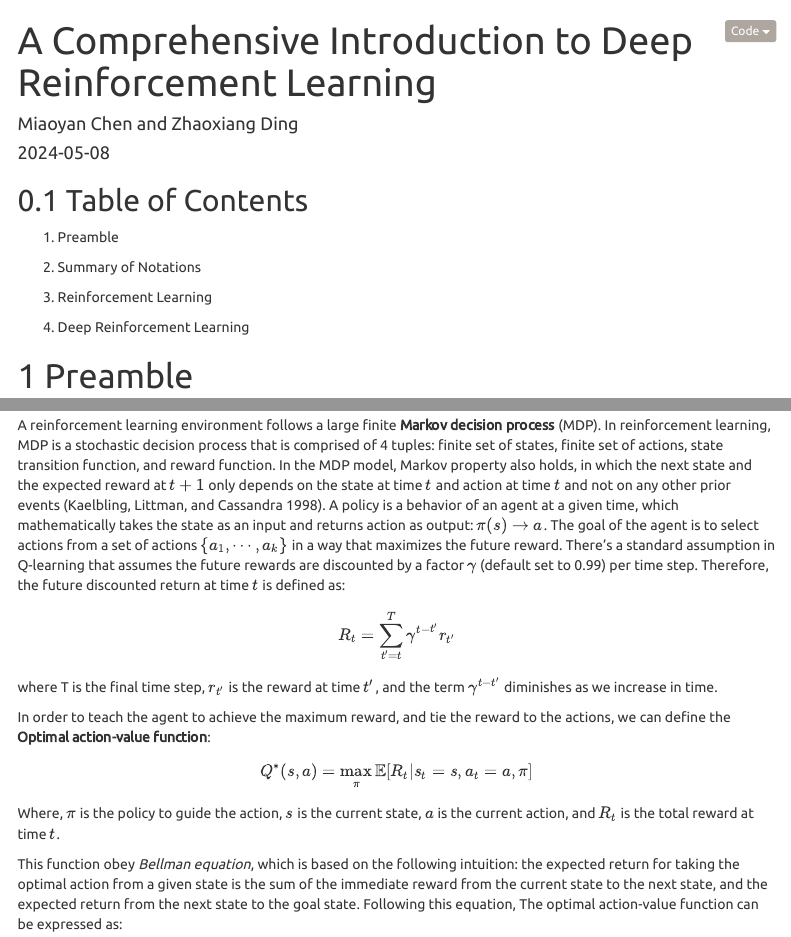
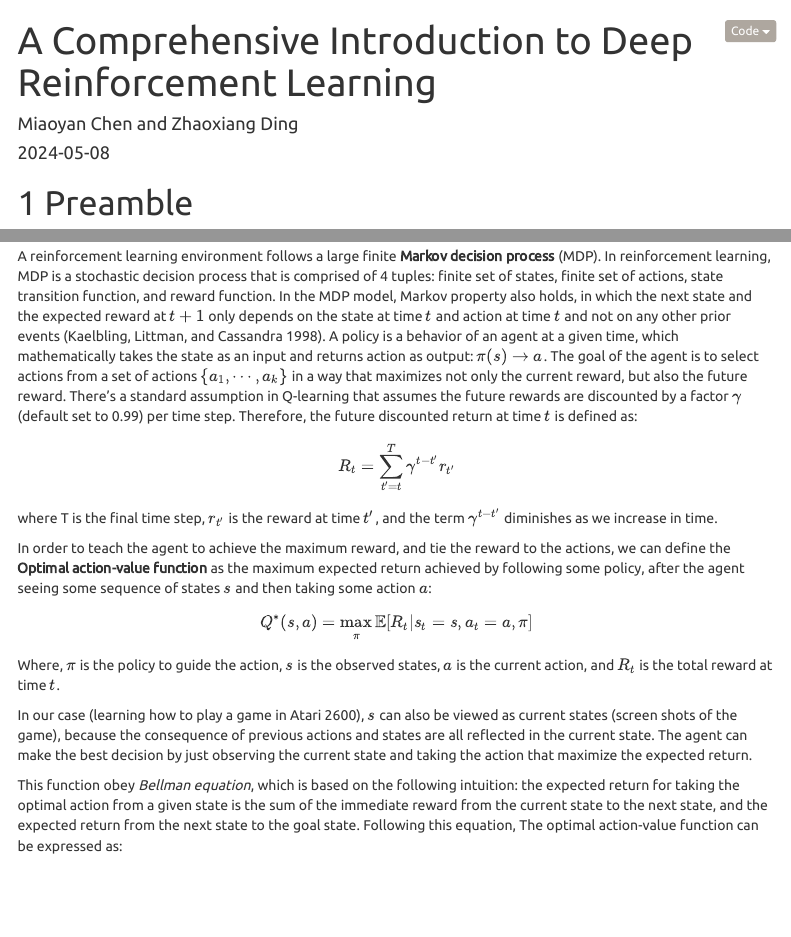
Before and after one commit to Miaoyanchen/zhaoxiangding_deep.RL, an R Markdown document (PHP 2650 Final Project - Deep Reinforcement Learning.Rmd): the page in a window 1100 px wide, from its top, and a second part further down, joined at a grey line. Rendered offline with R 4.5, knitr and Pandoc, with nearby package versions; menus at the side of the page are left out.

Commit message:
update q learning part and replace the handwritten toc with auto generated one

````diff
--- a/PHP 2650 Final Project - Deep Reinforcement Learning.Rmd
+++ b/PHP 2650 Final Project - Deep Reinforcement Learning.Rmd
@@ -30,16 +30,6 @@ knitr::opts_chunk$set(eval = T)
 knitr::opts_chunk$set(fig.align="center")
 ```
 
-## Table of Contents
-
-1.  Preamble
-
-2.  Summary of Notations
-
-3.  Reinforcement Learning
-
-4.  Deep Reinforcement Learning
-
 # Preamble
 
 Whether we are engaging in a daily conversation or driving a vehicle, essentially we are picking up on our surrounding environment and making a response simultaneously to the changes in the environment. That is, we are learning from our interaction with the environment and executing an action in return. This is the foundation idea that lies in all learning and intelligence [@sutton2018]. A machine learning technique to train software to make decision to achieve the optimal result by performing a sequence of actions in an environment is known as *reinforcement learning* [citation]. A reinforcement learning environment is formalized by an optimal control of Markov decision processes, which can be decompose into three essential parts - sensation, action, and goal [@sutton2018]. A learning agent should be able to sense the state of the environment, and takes series of actions that effects the state and achieve a goal overtime.
@@ -70,7 +60,7 @@ We will begin by introducing the fundamentals of reinforcement learning known as
 
 ## Q-learning Algorithm
 
-A reinforcement learning environment follows a large finite **Markov decision process** (MDP). In reinforcement learning, MDP is a stochastic decision process that is comprised of 4 tuples: finite set of states, finite set of actions, state transition function, and reward function. In the MDP model, Markov property also holds, in which the next state and the expected reward at $t+1$ only depends on the state at time $t$ and action at time $t$ and not on any other prior events [@Kaelbling1998]. A policy is a behavior of an agent at a given time, which mathematically takes the state as an input and returns action as output: $\pi(s) \rightarrow a$. The goal of the agent is to select actions from a set of actions $\{a_1,\cdots,a_k\}$ in a way that maximizes the future reward. There's a standard assumption in Q-learning that assumes the future rewards are discounted by a factor $\gamma$ (default set to 0.99) per time step. Therefore, the future discounted return at time $t$ is defined as:
+A reinforcement learning environment follows a large finite **Markov decision process** (MDP). In reinforcement learning, MDP is a stochastic decision process that is comprised of 4 tuples: finite set of states, finite set of actions, state transition function, and reward function. In the MDP model, Markov property also holds, in which the next state and the expected reward at $t+1$ only depends on the state at time $t$ and action at time $t$ and not on any other prior events [@Kaelbling1998]. A policy is a behavior of an agent at a given time, which mathematically takes the state as an input and returns action as output: $\pi(s) \rightarrow a$. The goal of the agent is to select actions from a set of actions $\{a_1,\cdots,a_k\}$ in a way that maximizes not only the current reward, but also the future reward. There's a standard assumption in Q-learning that assumes the future rewards are discounted by a factor $\gamma$ (default set to 0.99) per time step. Therefore, the future discounted return at time $t$ is defined as:
 
 $$
 R_t = \sum^T_{t' = t} \gamma^{t-t'}r_{t'}
@@ -78,13 +68,15 @@ $$
 
 where T is the final time step, $r_{t'}$ is the reward at time $t'$, and the term $\gamma^{t-t'}$ diminishes as we increase in time.
 
-In order to teach the agent to achieve the maximum reward, and tie the reward to the actions, we can define the **Optimal action-value function**:
+In order to teach the agent to achieve the maximum reward, and tie the reward to the actions, we can define the **Optimal action-value function** as the maximum expected return achieved by following some policy, after the agent seeing some sequence of states $s$ and then taking some action $a$:
 
 $$
 Q^*(s,a) = \max_{\pi} \mathbb{E}[R_t | s_t = s, a_t = a, \pi]
 $$
 
-Where, $\pi$ is the policy to guide the action, $s$ is the current state, $a$ is the current action, and $R_t$ is the total reward at time $t$.
+Where, $\pi$ is the policy to guide the action, $s$ is the observed states, $a$ is the current action, and $R_t$ is the total reward at time $t$.
+
+In our case (learning how to play a game in Atari 2600), $s$ can also be viewed as current states (screen shots of the game), because the consequence of previous actions and states are all reflected in the current state. The agent can make the best decision by just observing the current state and taking the action that maximize the expected return.
 
 This function obey *Bellman equation*, which is based on the following intuition: the expected return for taking the optimal action from a given state is the sum of the immediate reward from the current state to the next state, and the expected return from the next state to the goal state. Following this equation, The optimal action-value function can be expressed as:
 
````
Also changed, not shown: PHP-2650-Final-Project---Deep-Reinforcement-Learning.md (+5 -13 lines), PHP-2650-Final-Project---Deep-Reinforcement-Learning.html.
